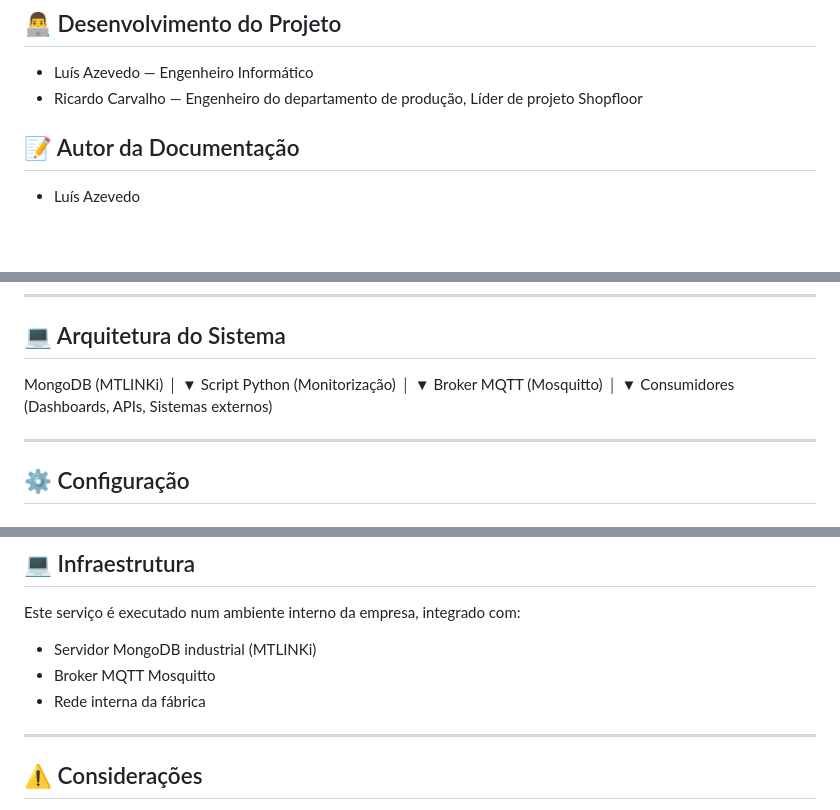
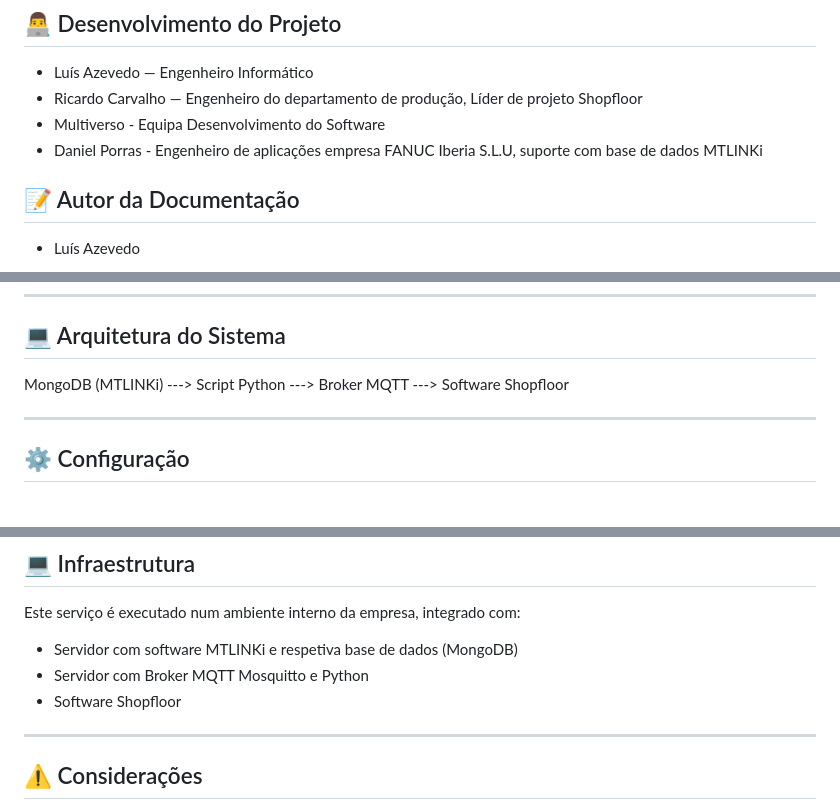
Before and after one commit to LuisAzevedoGit/Software, a Markdown page: MQTT comunicaçao/readme.md, 3 parts joined by grey strips. GitHub-like rendering; blank space fills up the shorter version.

```diff
--- a/MQTT comunicaçao/readme.md
+++ b/MQTT comunicaçao/readme.md
@@ -6,6 +6,8 @@
 ## 👨‍💻 Desenvolvimento do Projeto
 - Luís Azevedo — Engenheiro Informático
 - Ricardo Carvalho — Engenheiro do departamento de produção, Líder de projeto Shopfloor
+- Multiverso - Equipa Desenvolvimento do Software
+- Daniel Porras - Engenheiro de aplicações empresa FANUC Iberia S.L.U, suporte com base de dados MTLINKi
 
 ## 📝 Autor da Documentação
 - Luís Azevedo
@@ -142,17 +144,7 @@ Campos utilizados:
 
 ## 💻 Arquitetura do Sistema
 
-MongoDB (MTLINKi)
-│
-▼
-Script Python (Monitorização)
-│
-▼
-Broker MQTT (Mosquitto)
-│
-▼
-Consumidores (Dashboards, APIs, Sistemas externos)
-
+MongoDB (MTLINKi) ---> Script Python ---> Broker MQTT ---> Software Shopfloor
 
 
 ---
@@ -182,9 +174,9 @@ Consumidores (Dashboards, APIs, Sistemas externos)
 
 Este serviço é executado num ambiente interno da empresa, integrado com:
 
-- Servidor MongoDB industrial (MTLINKi)
-- Broker MQTT Mosquitto
-- Rede interna da fábrica
+- Servidor com software MTLINKi e respetiva base de dados (MongoDB)
+- Servidor com Broker MQTT Mosquitto e Python
+- Software Shopfloor
 
 ---
 
```
Also changed, not shown: other parts of MQTT comunicaçao/readme.md (+1 -1 lines).
